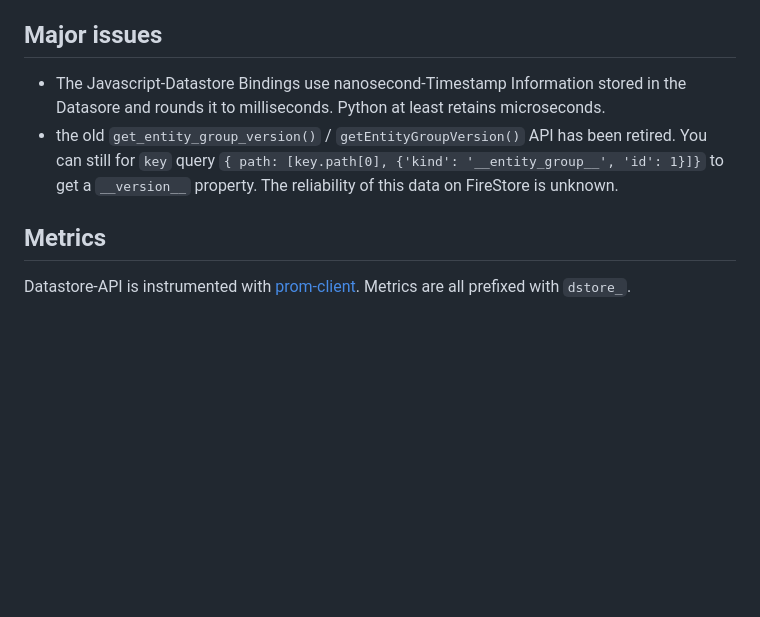
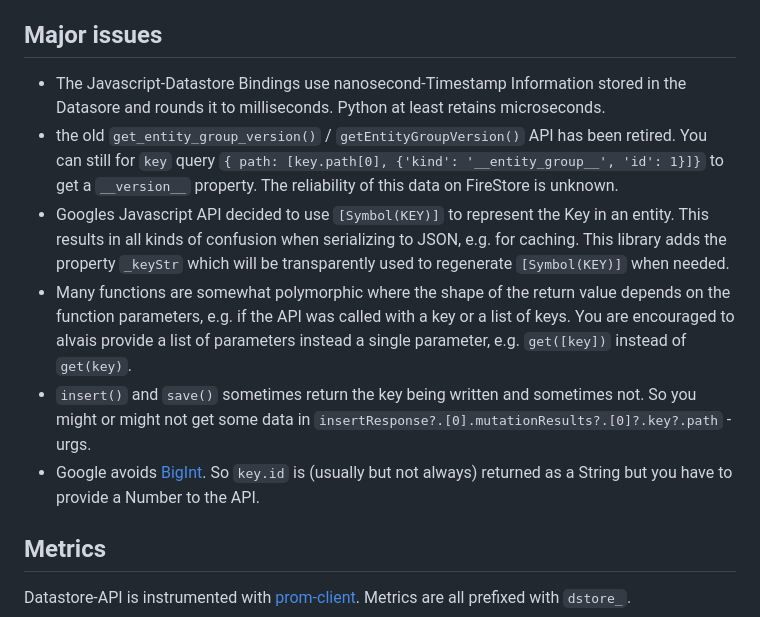
Before and after one commit to mdornseif/datastore-api, a Markdown page: README.md, the part around the change. Drawn GitHub-style; blank space fills up the shorter version.

Commit message:
docs: Document further Datastore/Firestore issues

```diff
--- a/README.md
+++ b/README.md
@@ -31,8 +31,12 @@ See [the API documentation](http://mdornseif.github.io/datastore-api/classes/Dst
 
 ## Major issues
 
-* The Javascript-Datastore Bindings use nanosecond-Timestamp Information stored in the Datasore and rounds it to milliseconds. Python at least retains microseconds.
-* the old `get_entity_group_version()` / `getEntityGroupVersion()` API has been retired. You can still for `key` query `{ path: [key.path[0], {'kind': '__entity_group__', 'id': 1}]}` to get a `__version__` property. The reliability of this data on FireStore is unknown.
+- The Javascript-Datastore Bindings use nanosecond-Timestamp Information stored in the Datasore and rounds it to milliseconds. Python at least retains microseconds.
+- the old `get_entity_group_version()` / `getEntityGroupVersion()` API has been retired. You can still for `key` query `{ path: [key.path[0], {'kind': '__entity_group__', 'id': 1}]}` to get a `__version__` property. The reliability of this data on FireStore is unknown.
+- Googles Javascript API decided to use `[Symbol(KEY)]` to represent the Key in an entity. This results in all kinds of confusion when serializing to JSON, e.g. for caching. This library adds the property `_keyStr` which will be transparently used to regenerate `[Symbol(KEY)]` when needed.
+- Many functions are somewhat polymorphic where the shape of the return value depends on the function parameters, e.g. if the API was called with a key or a list of keys. You are encouraged to alvais provide a list of parameters instead a single parameter, e.g. `get([key])`  instead of `get(key)`.
+- `insert()` and `save()` sometimes return the key being written and sometimes not. So you might or might not get some data in `insertResponse?.[0].mutationResults?.[0]?.key?.path` - urgs.
+- Google avoids [BigInt](https://developer.mozilla.org/en-US/docs/Web/JavaScript/Reference/Global_Objects/BigInt). So `key.id` is (usually but not always) returned as a String but you have to provide a Number to the API.
 
 ## Metrics
 
```
